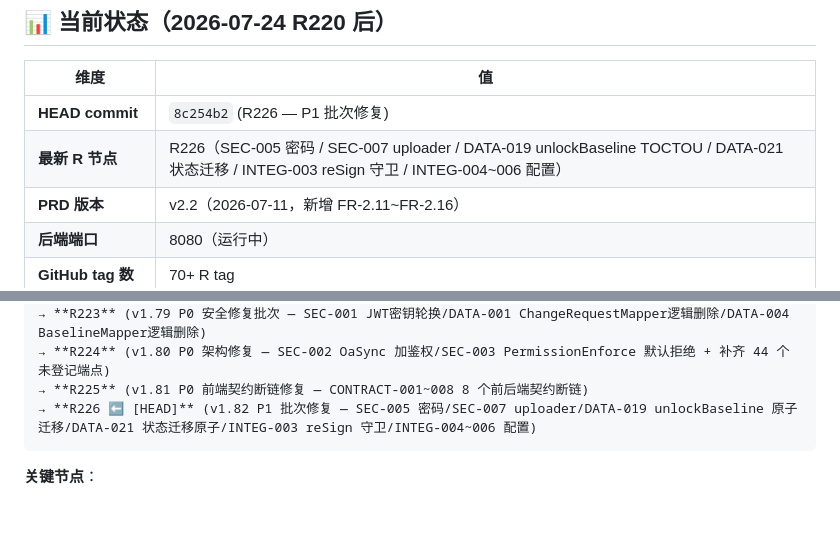
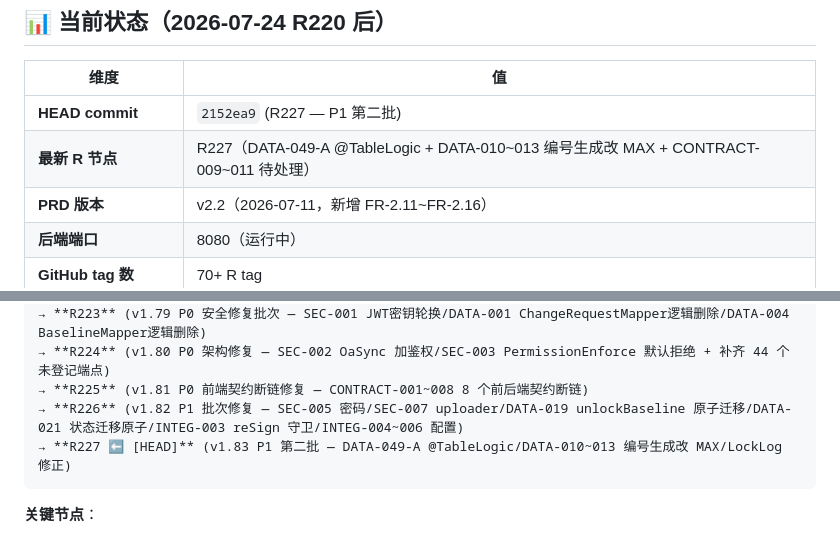
Before and after one commit to zhutao198/MED_RMS_PMS, a Markdown page: CONTEXT.md, 2 parts joined by grey strips. Drawn GitHub-style; blank space fills up the shorter version.

Commit message:
R227.4: 同步 CONTEXT 至 R227 HEAD

````diff
--- a/CONTEXT.md
+++ b/CONTEXT.md
@@ -20,8 +20,8 @@ curl -s -o /dev/null -w "HTTP %{http_code}\n" -X POST http://localhost:8080/api/
 
 | 维度 | 值 |
 |------|-----|
-| **HEAD commit** | `8c254b2` (R226 — P1 批次修复) |
-| **最新 R 节点** | R226（SEC-005 密码 / SEC-007 uploader / DATA-019 unlockBaseline TOCTOU / DATA-021 状态迁移 / INTEG-003 reSign 守卫 / INTEG-004~006 配置）|
+| **HEAD commit** | `2152ea9` (R227 — P1 第二批) |
+| **最新 R 节点** | R227（DATA-049-A @TableLogic + DATA-010~013 编号生成改 MAX + CONTRACT-009~011 待处理）|
 | **PRD 版本** | v2.2（2026-07-11，新增 FR-2.11~FR-2.16） |
 | **后端端口** | 8080（运行中） |
 | **GitHub tag 数** | 70+ R tag |
@@ -124,7 +124,8 @@ curl -s -o /dev/null -w "HTTP %{http_code}\n" -X POST http://localhost:8080/api/
 → **R223** (v1.79 P0 安全修复批次 — SEC-001 JWT密钥轮换/DATA-001 ChangeRequestMapper逻辑删除/DATA-004 BaselineMapper逻辑删除)
 → **R224** (v1.80 P0 架构修复 — SEC-002 OaSync 加鉴权/SEC-003 PermissionEnforce 默认拒绝 + 补齐 44 个未登记端点)
 → **R225** (v1.81 P0 前端契约断链修复 — CONTRACT-001~008 8 个前后端契约断链)
-→ **R226 ⬅️ [HEAD]** (v1.82 P1 批次修复 — SEC-005 密码/SEC-007 uploader/DATA-019 unlockBaseline 原子迁移/DATA-021 状态迁移原子/INTEG-003 reSign 守卫/INTEG-004~006 配置)
+→ **R226** (v1.82 P1 批次修复 — SEC-005 密码/SEC-007 uploader/DATA-019 unlockBaseline 原子迁移/DATA-021 状态迁移原子/INTEG-003 reSign 守卫/INTEG-004~006 配置)
+→ **R227 ⬅️ [HEAD]** (v1.83 P1 第二批 — DATA-049-A @TableLogic/DATA-010~013 编号生成改 MAX/LockLog 修正)
 ```
 
 **关键节点**：
````
